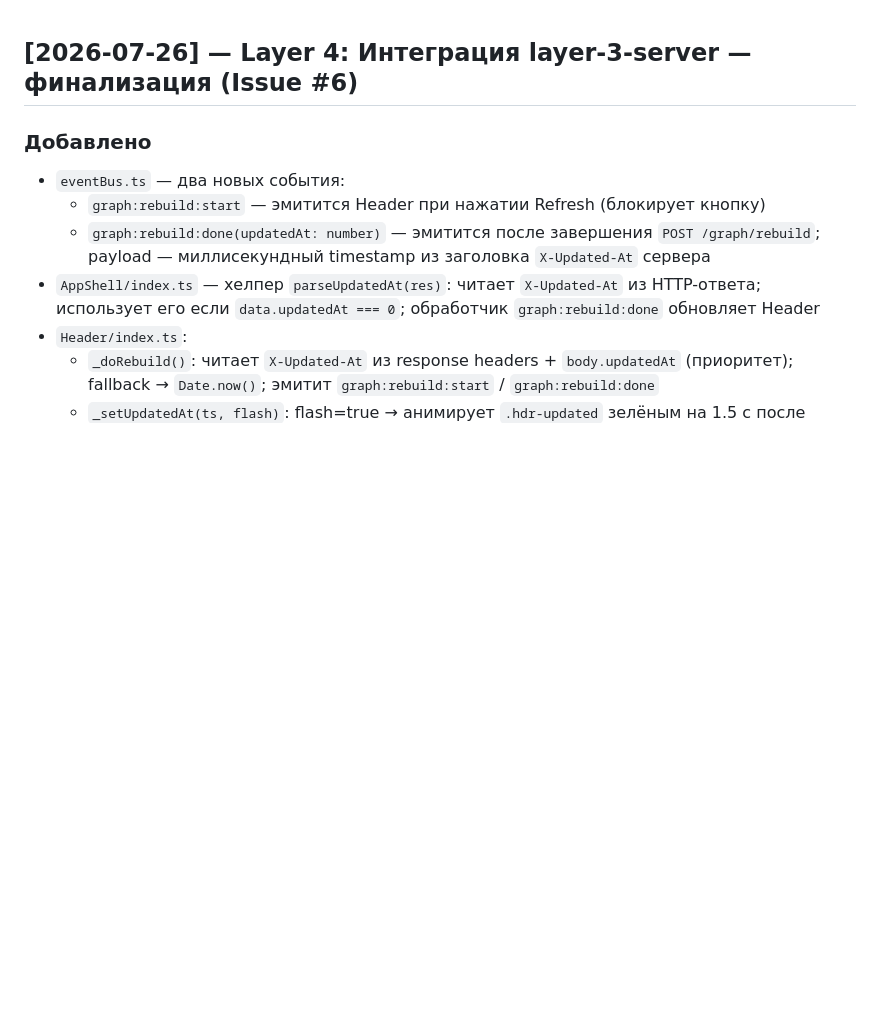
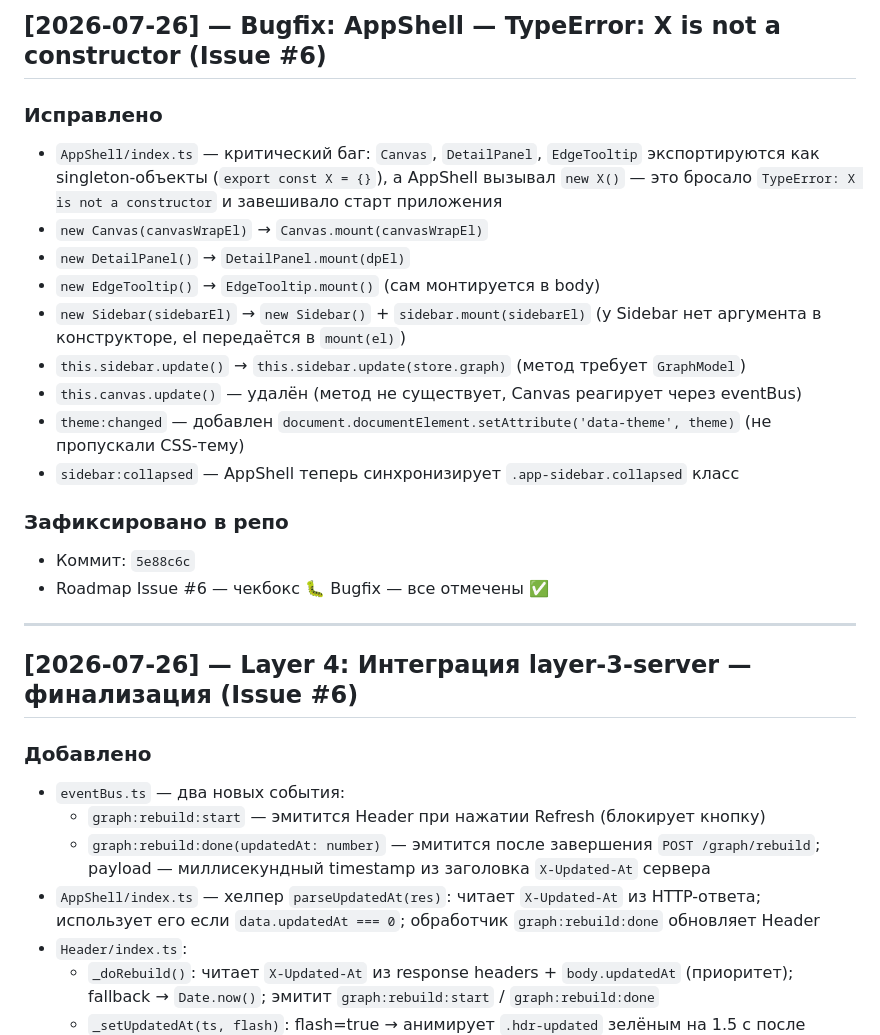
Before and after one commit to IceGudvin/smart-project-map, a Markdown page: CHANGELOG.md, the part around the change. Drawn GitHub-style; blank space fills up the shorter version.

Commit message:
docs: CHANGELOG — AppShell constructor bugfix (Issue #6)

```diff
--- a/CHANGELOG.md
+++ b/CHANGELOG.md
@@ -1,3 +1,22 @@
+## [2026-07-26] — Bugfix: AppShell — TypeError: X is not a constructor (Issue #6)
+
+### Исправлено
+- `AppShell/index.ts` — критический баг: `Canvas`, `DetailPanel`, `EdgeTooltip` экспортируются как singleton-объекты (`export const X = {}`), а AppShell вызывал `new X()` — это бросало `TypeError: X is not a constructor` и завешивало старт приложения
+- `new Canvas(canvasWrapEl)` → `Canvas.mount(canvasWrapEl)`
+- `new DetailPanel()` → `DetailPanel.mount(dpEl)`
+- `new EdgeTooltip()` → `EdgeTooltip.mount()` (сам монтируется в body)
+- `new Sidebar(sidebarEl)` → `new Sidebar()` + `sidebar.mount(sidebarEl)` (у Sidebar нет аргумента в конструкторе, el передаётся в `mount(el)`)
+- `this.sidebar.update()` → `this.sidebar.update(store.graph)` (метод требует `GraphModel`)
+- `this.canvas.update()` — удалён (метод не существует, Canvas реагирует через eventBus)
+- `theme:changed` — добавлен `document.documentElement.setAttribute('data-theme', theme)` (не пропускали CSS-тему)
+- `sidebar:collapsed` — AppShell теперь синхронизирует `.app-sidebar.collapsed` класс
+
+### Зафиксировано в репо
+- Коммит: `5e88c6c`
+- Roadmap Issue #6 — чекбокс 🐛 Bugfix — все отмечены ✅
+
+---
+
 ## [2026-07-26] — Layer 4: Интеграция layer-3-server — финализация (Issue #6)
 
 ### Добавлено
```
